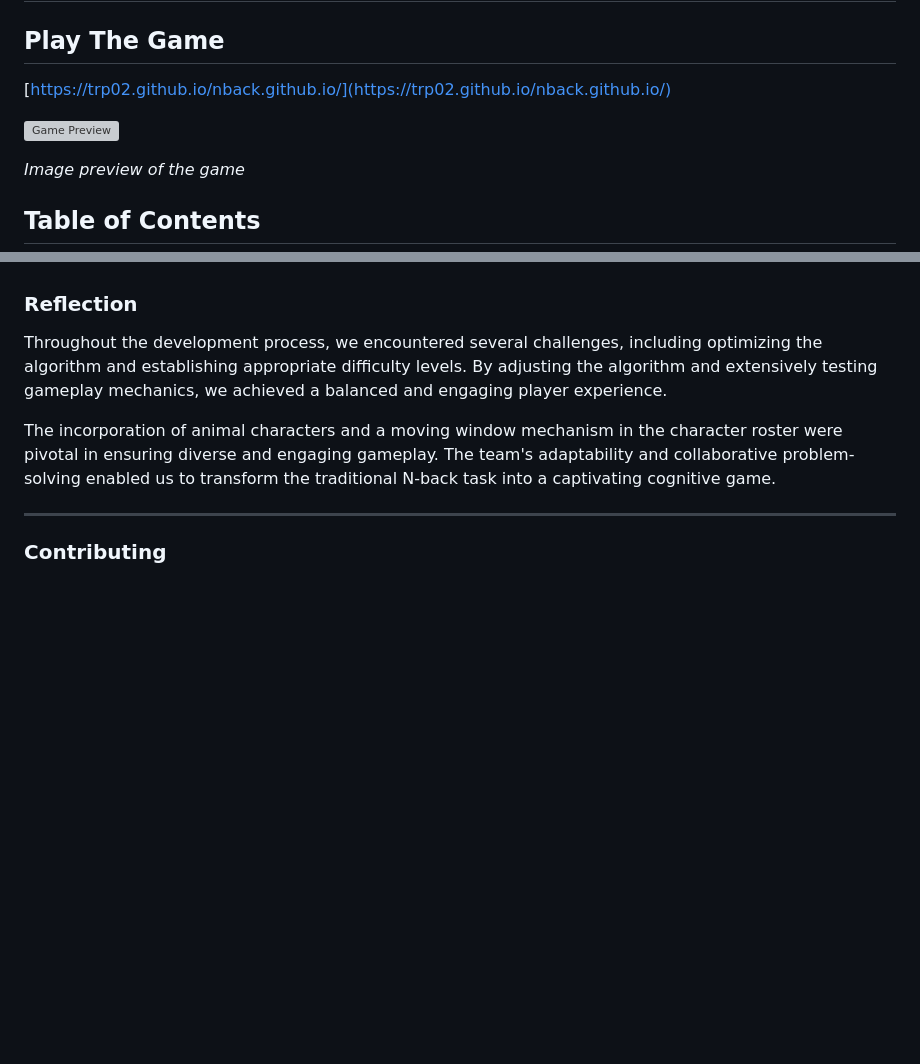
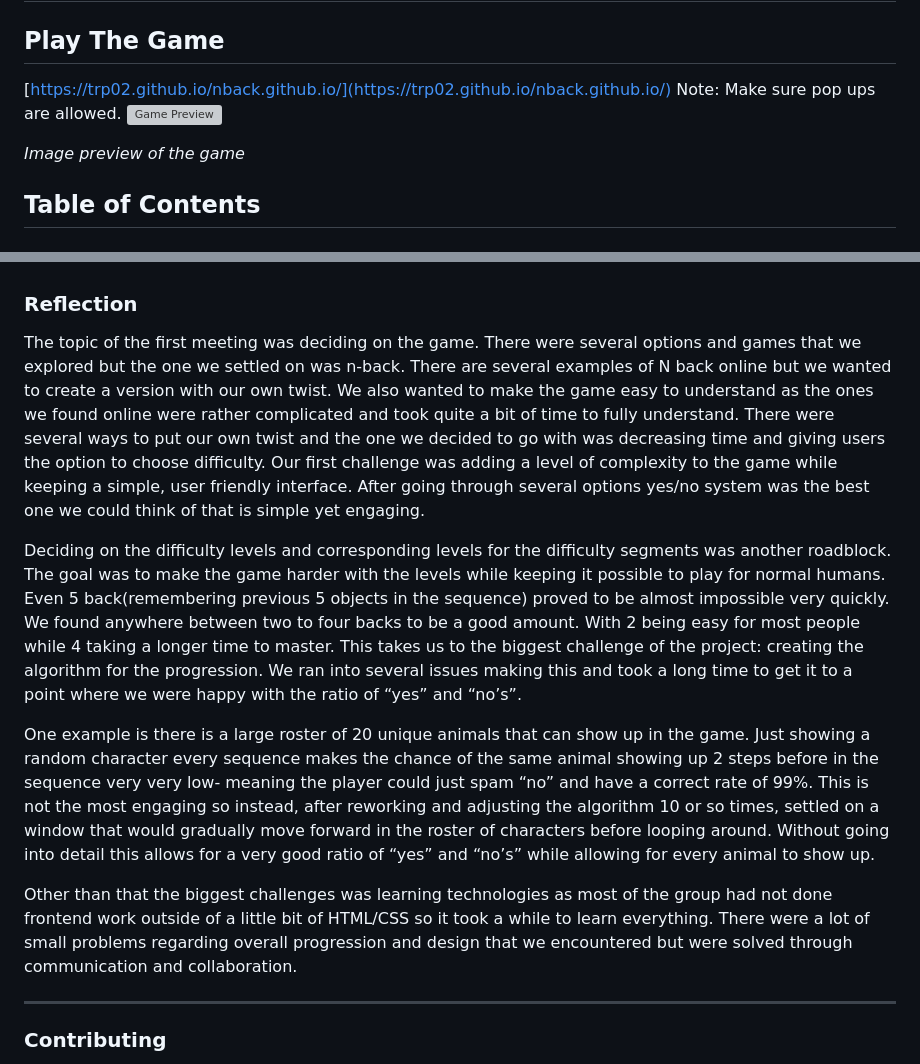
Before and after one commit to abastola0/SoftwareFoundations, a Markdown page: README.md, 2 parts joined by grey strips. GitHub-like rendering; blank space fills up the shorter version; grey boxes are pictures that could not be loaded.

Commit message:
updated reflection

```diff
--- a/README.md
+++ b/README.md
@@ -3,7 +3,7 @@
 ## Play The Game
 
 [https://trp02.github.io/nback.github.io/](https://trp02.github.io/nback.github.io/)
-
+Note: Make sure pop ups are allowed.
 ![Game Preview](https://github.com/abastola0/SoftwareFoundations/assets/41137160/ed5c0e8d-dbf2-42b0-9e2e-e0073a9a85b3.png)
 
 *Image preview of the game*
@@ -63,9 +63,16 @@ We would like to extend our gratitude to:
 
 ### Reflection
 
-Throughout the development process, we encountered several challenges, including optimizing the algorithm and establishing appropriate difficulty levels. By adjusting the algorithm and extensively testing gameplay mechanics, we achieved a balanced and engaging player experience.
+The topic of the first meeting was deciding on the game. There were several options and games that we explored but the one we settled on was n-back. There are several examples of N back online but we wanted to create a version with our own twist. We also wanted to make the game easy to understand as the ones we found online were rather complicated and took quite a bit of time to fully understand.  There were several ways to put our own twist and the one we decided to go with was decreasing time and giving users the option to choose difficulty.
+Our first challenge was adding a level of complexity to the game while keeping a simple, user friendly interface. After going through several options yes/no system was the best one we could think of that is simple yet engaging.
 
-The incorporation of animal characters and a moving window mechanism in the character roster were pivotal in ensuring diverse and engaging gameplay. The team's adaptability and collaborative problem-solving enabled us to transform the traditional N-back task into a captivating cognitive game.
+Deciding on the difficulty levels and corresponding levels for the difficulty segments was another roadblock. The goal was to make the game harder with the levels while keeping it possible to play for normal humans. Even 5 back(remembering previous 5 objects in the sequence) proved to be almost impossible very quickly. We found anywhere between two to four backs to be a good amount. With 2 being easy for most people while 4 taking a longer time to master.
+This takes us to the biggest challenge of the project: creating the algorithm for the progression. We ran into several issues making this and took a long time to get it to a point where we were happy with the ratio of “yes” and “no’s”.
+
+One example is there is a large roster of 20 unique animals that can show up in the game. Just showing a random character every sequence makes the chance of the same animal showing up 2 steps before in the sequence very very low- meaning the player could just spam “no” and have a correct rate of 99%. This is not the most engaging so instead, after reworking and adjusting the algorithm 10 or so times, settled on a window that would gradually move forward in the roster of characters before looping around. Without going into detail this allows for a very good ratio of “yes” and “no’s” while allowing for every animal to show up.
+
+Other than that the biggest challenges was learning technologies as most of the group had not done frontend work outside of a little bit of HTML/CSS so it took a while to learn everything. There were a lot of small problems regarding overall progression and design that we encountered but were solved through communication and collaboration.
+
 
 ---
 
```
